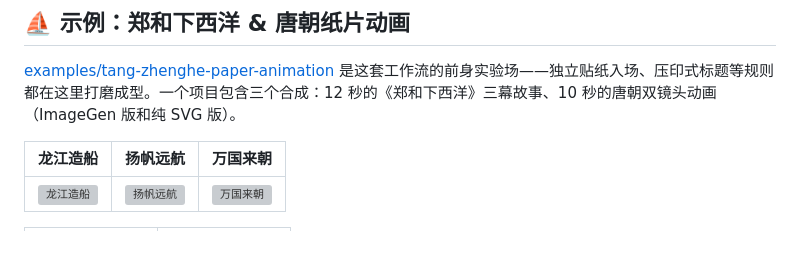
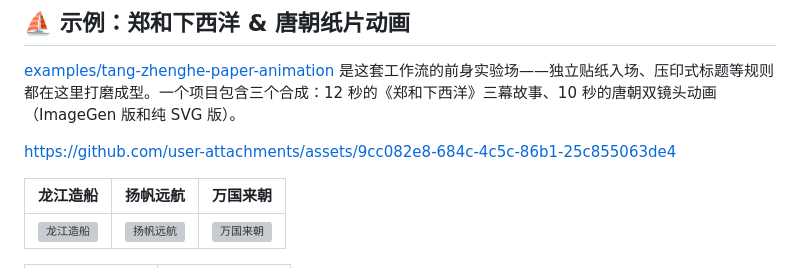
Before and after one commit to Mr-funny/paper-collage-story-video, a Markdown page: README.md, the part around the change. GitHub-like rendering; blank space fills up the shorter version; grey boxes are pictures that could not be loaded.

Commit message:
Update README with images and links
Added images and links to the README for better visualization.

```diff
--- a/README.md
+++ b/README.md
@@ -141,6 +141,10 @@ python3 skills/paper-collage-story-video/scripts/recover_imagegen.py \
 
 
 
+https://github.com/user-attachments/assets/9cc082e8-684c-4c5c-86b1-25c855063de4
+
+
+
 | 龙江造船 | 扬帆远航 | 万国来朝 |
 | :---: | :---: | :---: |
 | ![龙江造船](examples/tang-zhenghe-paper-animation/preview/zhenghe-75.jpg) | ![扬帆远航](examples/tang-zhenghe-paper-animation/preview/zhenghe-195.jpg) | ![万国来朝](examples/tang-zhenghe-paper-animation/preview/zhenghe-315.jpg) |
```
